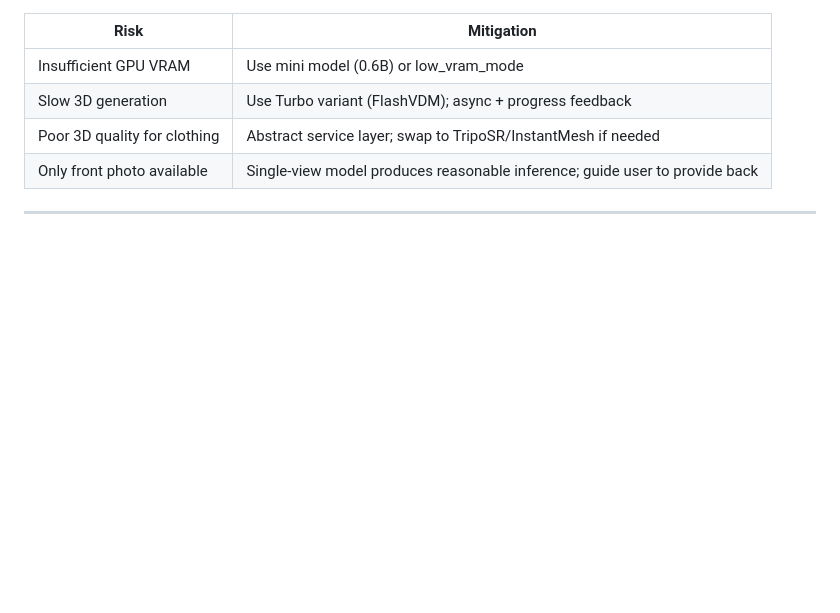
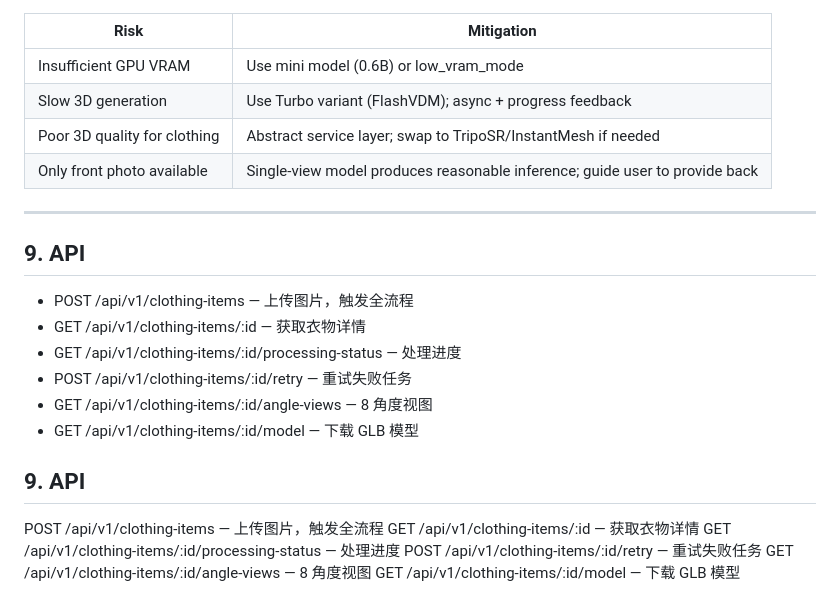
Before and after one commit to AI-Wardrobe-Master/AI_Wardrobe_Master, a Markdown page: documents/MODULE1.md, the part around the change. Rendered like a GitHub page; blank space fills up the shorter version.

```diff
--- a/documents/MODULE1.md
+++ b/documents/MODULE1.md
@@ -171,3 +171,19 @@ Database schema and data model details are maintained in their respective docume
 | Only front photo available | Single-view model produces reasonable inference; guide user to provide back |
 
 ---
+
+## 9. API
+ - POST /api/v1/clothing-items — 上传图片，触发全流程
+ - GET /api/v1/clothing-items/:id — 获取衣物详情
+ - GET /api/v1/clothing-items/:id/processing-status — 处理进度
+ - POST /api/v1/clothing-items/:id/retry — 重试失败任务
+ - GET /api/v1/clothing-items/:id/angle-views — 8 角度视图
+ - GET /api/v1/clothing-items/:id/model — 下载 GLB 模型
+
+## 9. API
+POST /api/v1/clothing-items — 上传图片，触发全流程
+GET /api/v1/clothing-items/:id — 获取衣物详情
+GET /api/v1/clothing-items/:id/processing-status — 处理进度
+POST /api/v1/clothing-items/:id/retry — 重试失败任务
+GET /api/v1/clothing-items/:id/angle-views — 8 角度视图
+GET /api/v1/clothing-items/:id/model — 下载 GLB 模型
```
